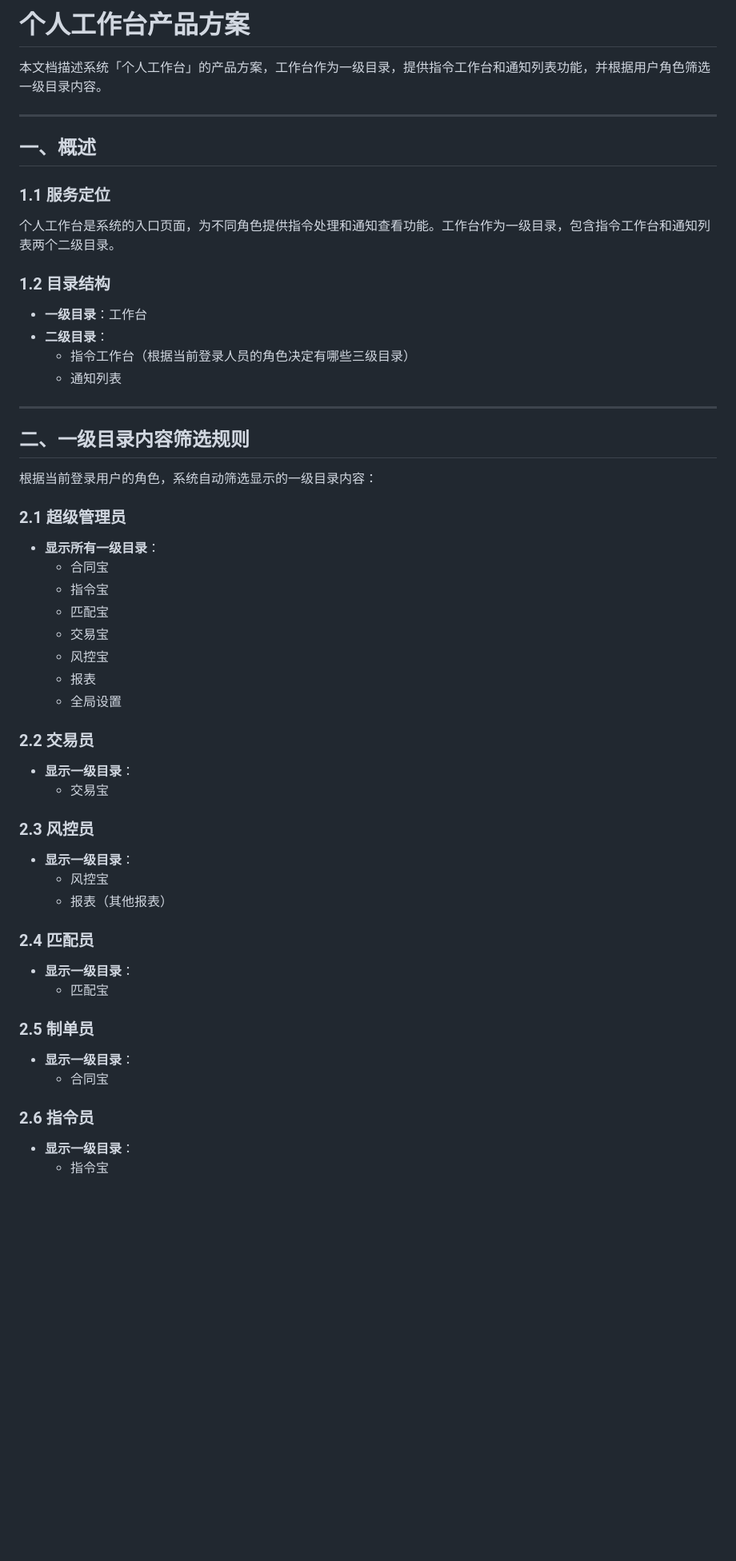
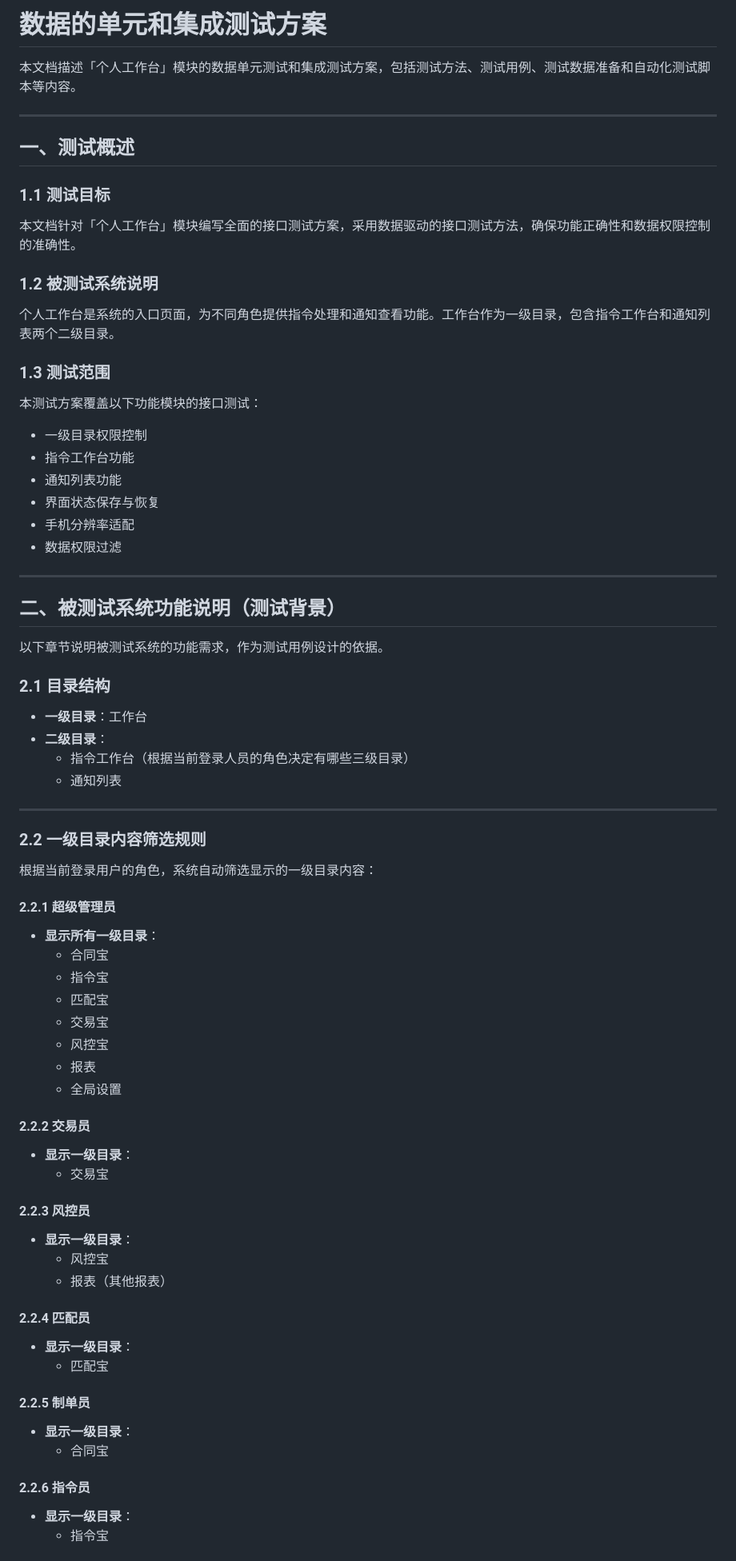
Before and after one commit to shinny-qili/SAAS_DATAFLOW, a Markdown page: 3_V1版系统实现步骤/cursor整理的方案-定稿版/tips_数据的单元和集成测试.md, the part around one of its changes. Shown at 80% size. GitHub-like rendering; blank space fills up the shorter version.

```diff
--- a/3_V1版系统实现步骤/cursor整理的方案-定稿版/0_数据的单元和集成测试.md
+++ b/3_V1版系统实现步骤/cursor整理的方案-定稿版/tips_数据的单元和集成测试.md
@@ -1,16 +1,36 @@
-# 个人工作台产品方案
-
-本文档描述系统「个人工作台」的产品方案，工作台作为一级目录，提供指令工作台和通知列表功能，并根据用户角色筛选一级目录内容。
-
----
-
-## 一、概述
-
-### 1.1 服务定位
+# 数据的单元和集成测试方案
+
+本文档描述「个人工作台」模块的数据单元测试和集成测试方案，包括测试方法、测试用例、测试数据准备和自动化测试脚本等内容。
+
+---
+
+## 一、测试概述
+
+### 1.1 测试目标
+
+本文档针对「个人工作台」模块编写全面的接口测试方案，采用数据驱动的接口测试方法，确保功能正确性和数据权限控制的准确性。
+
+### 1.2 被测试系统说明
 
 个人工作台是系统的入口页面，为不同角色提供指令处理和通知查看功能。工作台作为一级目录，包含指令工作台和通知列表两个二级目录。
 
-### 1.2 目录结构
+### 1.3 测试范围
+
+本测试方案覆盖以下功能模块的接口测试：
+- 一级目录权限控制
+- 指令工作台功能
+- 通知列表功能
+- 界面状态保存与恢复
+- 手机分辨率适配
+- 数据权限过滤
+
+---
+
+## 二、被测试系统功能说明（测试背景）
+
+以下章节说明被测试系统的功能需求，作为测试用例设计的依据。
+
+### 2.1 目录结构
 
 - **一级目录**：工作台
 - **二级目录**：
@@ -19,11 +39,11 @@
 
 ---
 
-## 二、一级目录内容筛选规则
+### 2.2 一级目录内容筛选规则
 
 根据当前登录用户的角色，系统自动筛选显示的一级目录内容：
 
-### 2.1 超级管理员
+#### 2.2.1 超级管理员
 
 - **显示所有一级目录**：
   - 合同宝
@@ -34,28 +54,28 @@
   - 报表
   - 全局设置
 
-### 2.2 交易员
+#### 2.2.2 交易员
 
 - **显示一级目录**：
   - 交易宝
 
-### 2.3 风控员
+#### 2.2.3 风控员
 
 - **显示一级目录**：
   - 风控宝
   - 报表（其他报表）
 
-### 2.4 匹配员
+#### 2.2.4 匹配员
 
 - **显示一级目录**：
   - 匹配宝
 
-### 2.5 制单员
+#### 2.2.5 制单员
 
 - **显示一级目录**：
   - 合同宝
 
-### 2.6 指令员
+#### 2.2.6 指令员
 
 - **显示一级目录**：
   - 指令宝
```
Also changed, not shown: other parts of 3_V1版系统实现步骤/cursor整理的方案-定稿版/tips_数据的单元和集成测试.md (+128 -124 lines), 3_V1版系统实现步骤/cursor整理的方案-定稿版/0_系统缺省默认.md (deleted, +0 -25 lines), 3_V1版系统实现步骤/cursor整理的方案-定稿版/tips_系统缺省默认.md (added, +311 -0 lines).
